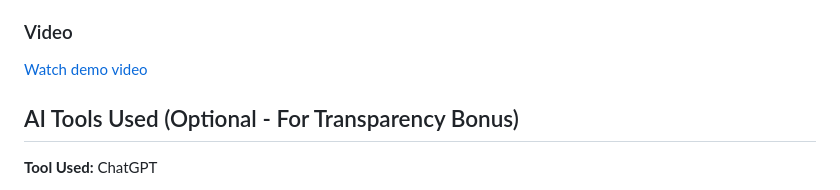
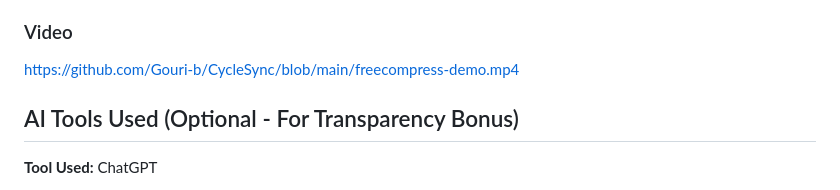
Before and after one commit to Gouri-b/CycleSync, a Markdown page: README.md, the part around the change. Rendered like a GitHub page.

```diff
--- a/README.md
+++ b/README.md
@@ -114,7 +114,7 @@ Simple client-side architecture using HTML, CSS, and JavaScript.
 Users begin at the login page, enter their cycle and mood information, receive a phase-based analysis, and are then guided to personalized productivity and wellness suggestions.
 
 ### Video
-[Watch demo video](freecompress-demo.mp4)
+https://github.com/Gouri-b/CycleSync/blob/main/freecompress-demo.mp4
 
 ## AI Tools Used (Optional - For Transparency Bonus)
 
```
